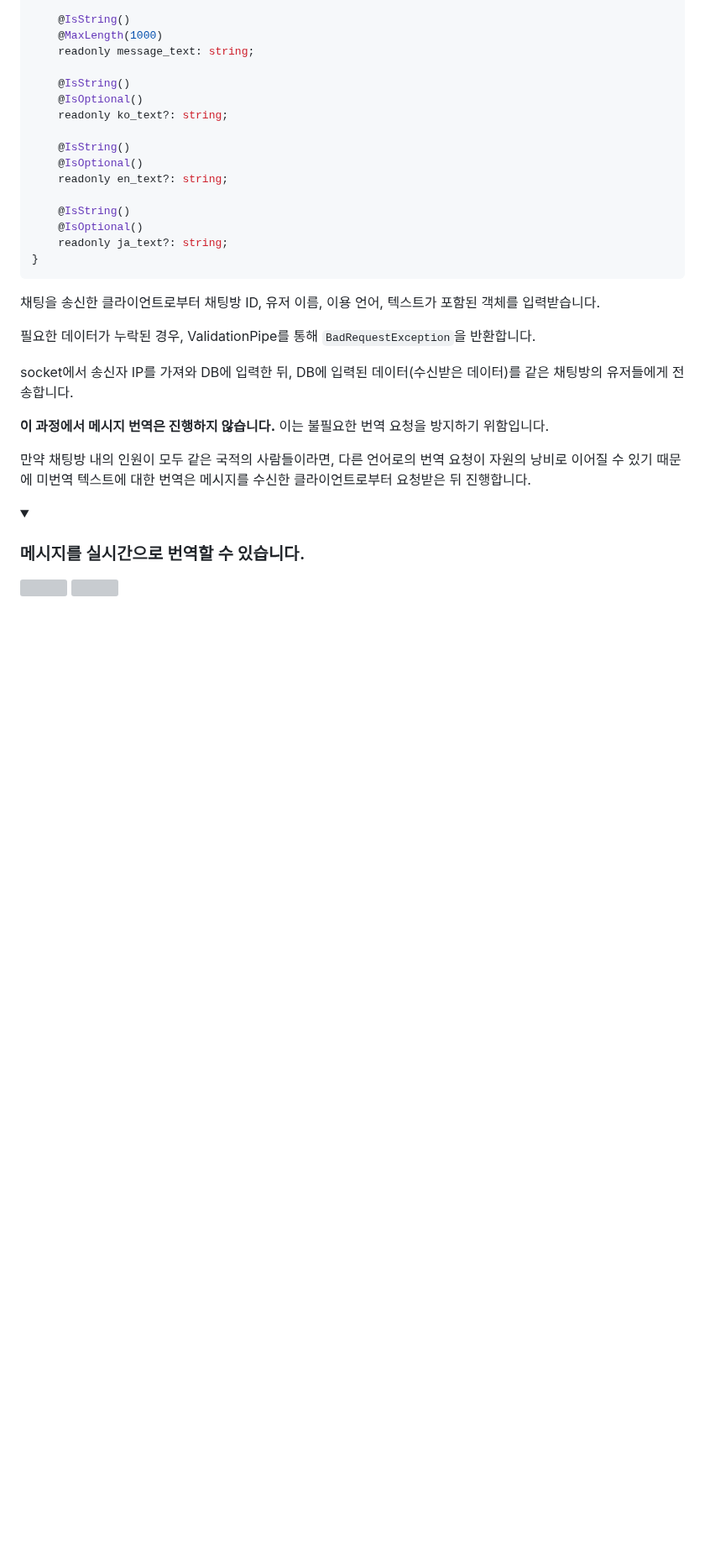
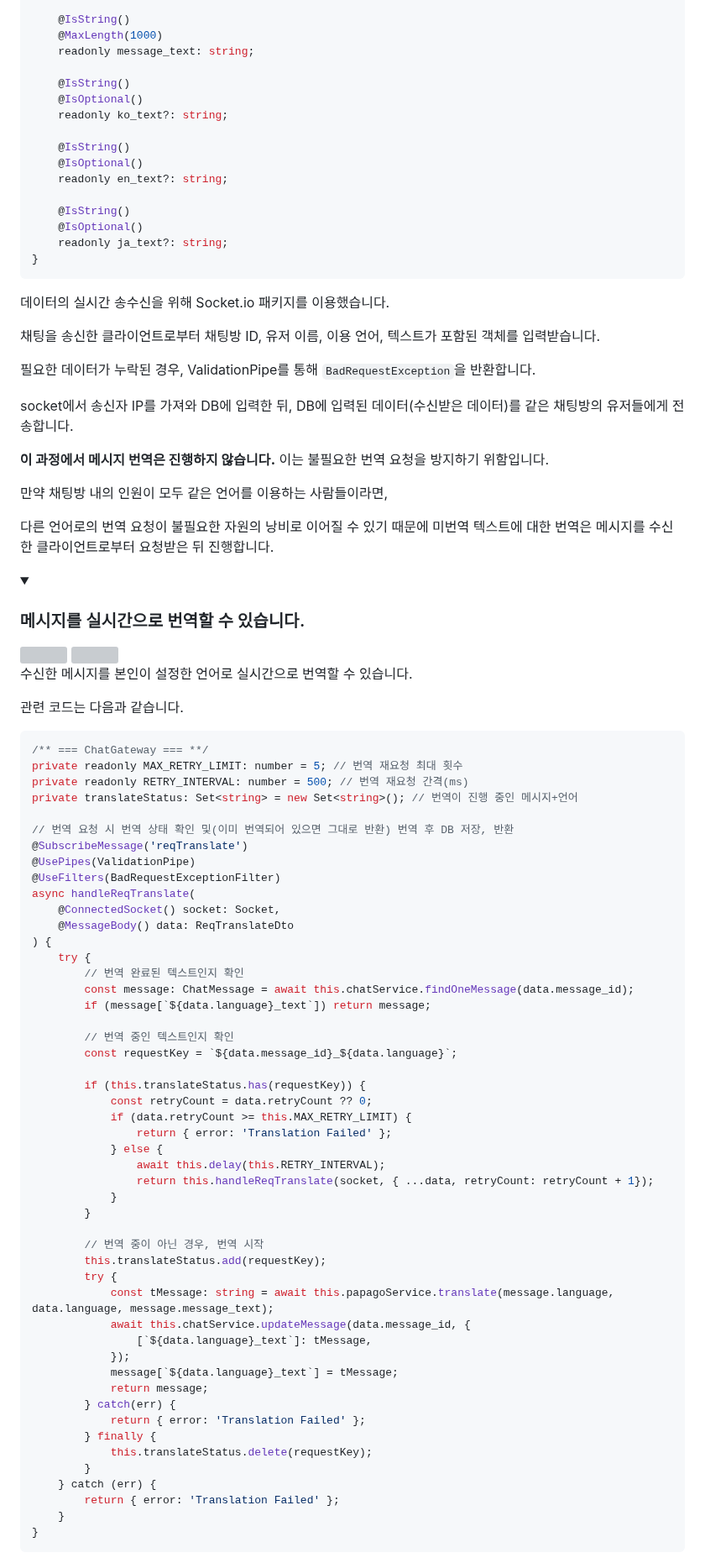
Before and after one commit to SD-PARK/Web-Translation-chat, a Markdown page: README.md, the part around one of its changes. Shown at 84% size. GitHub-like rendering; folded sections open; blank space fills up the shorter version; grey boxes are pictures that could not be loaded.

````diff
--- a/README.md
+++ b/README.md
@@ -352,6 +352,8 @@ export class CreateMessageDto {
 }
 ```
 
+데이터의 실시간 송수신을 위해 Socket.io 패키지를 이용했습니다.
+
 채팅을 송신한 클라이언트로부터 채팅방 ID, 유저 이름, 이용 언어, 텍스트가 포함된 객체를 입력받습니다.
 
 필요한 데이터가 누락된 경우, ValidationPipe를 통해 `BadRequestException`을 반환합니다.
@@ -360,7 +362,9 @@ socket에서 송신자 IP를 가져와 DB에 입력한 뒤, DB에 입력된 데
 
 **이 과정에서 메시지 번역은 진행하지 않습니다.** 이는 불필요한 번역 요청을 방지하기 위함입니다.
 
-만약 채팅방 내의 인원이 모두 같은 국적의 사람들이라면, 다른 언어로의 번역 요청이 자원의 낭비로 이어질 수 있기 때문에 미번역 텍스트에 대한 번역은 메시지를 수신한 클라이언트로부터 요청받은 뒤 진행합니다.
+만약 채팅방 내의 인원이 모두 같은 언어를 이용하는 사람들이라면,
+
+다른 언어로의 번역 요청이 불필요한 자원의 낭비로 이어질 수 있기 때문에 미번역 텍스트에 대한 번역은 메시지를 수신한 클라이언트로부터 요청받은 뒤 진행합니다.
 
 </div>
 </details>
@@ -371,3 +375,59 @@ socket에서 송신자 IP를 가져와 DB에 입력한 뒤, DB에 입력된 데
 <img src="https://github.com/SD-PARK/papago-chat/assets/97375357/4283e88c-a3f9-4602-9d4b-0babcb10e838" width="410"/>
 <img src="https://github.com/SD-PARK/papago-chat/assets/97375357/796f0d3d-d8af-4b9f-9554-24d0f97fe363" width="410"/>
 
+수신한 메시지를 본인이 설정한 언어로 실시간으로 번역할 수 있습니다.
+
+관련 코드는 다음과 같습니다.
+
+```ts
+/** === ChatGateway === **/
+private readonly MAX_RETRY_LIMIT: number = 5; // 번역 재요청 최대 횟수
+private readonly RETRY_INTERVAL: number = 500; // 번역 재요청 간격(ms)
+private translateStatus: Set<string> = new Set<string>(); // 번역이 진행 중인 메시지+언어
+
+// 번역 요청 시 번역 상태 확인 및(이미 번역되어 있으면 그대로 반환) 번역 후 DB 저장, 반환
+@SubscribeMessage('reqTranslate')
+@UsePipes(ValidationPipe)
+@UseFilters(BadRequestExceptionFilter)
+async handleReqTranslate(
+    @ConnectedSocket() socket: Socket,
+    @MessageBody() data: ReqTranslateDto
+) {
+    try {
+        // 번역 완료된 텍스트인지 확인
+        const message: ChatMessage = await this.chatService.findOneMessage(data.message_id);
+        if (message[`${data.language}_text`]) return message;
+
+        // 번역 중인 텍스트인지 확인
+        const requestKey = `${data.message_id}_${data.language}`;
+
+        if (this.translateStatus.has(requestKey)) {
+            const retryCount = data.retryCount ?? 0;
+            if (data.retryCount >= this.MAX_RETRY_LIMIT) {
+                return { error: 'Translation Failed' };
+            } else {
+                await this.delay(this.RETRY_INTERVAL);
+                return this.handleReqTranslate(socket, { ...data, retryCount: retryCount + 1});
+            }
+        }
+
+        // 번역 중이 아닌 경우, 번역 시작
+        this.translateStatus.add(requestKey);
+        try {
+            const tMessage: string = await this.papagoService.translate(message.language, data.language, message.message_text);
+            await this.chatService.updateMessage(data.message_id, {
+                [`${data.language}_text`]: tMessage,
+            });
+            message[`${data.language}_text`] = tMessage;
+            return message;
+        } catch(err) {
+            return { error: 'Translation Failed' };
+        } finally {
+            this.translateStatus.delete(requestKey);
+        }
+    } catch (err) {
+        return { error: 'Translation Failed' };
+    }
+}
+```
+
````
Also changed, not shown: other parts of README.md (+59 -1 lines).
